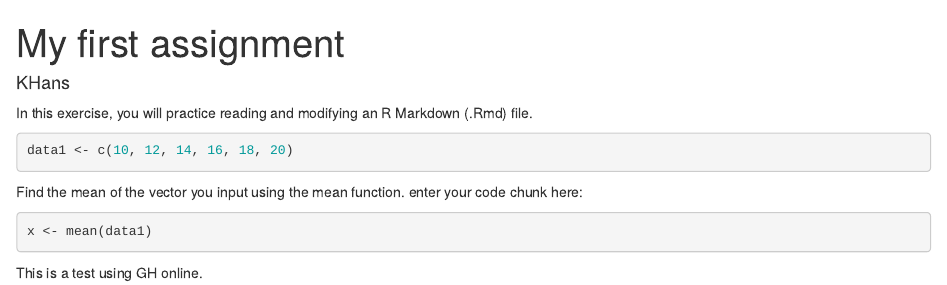
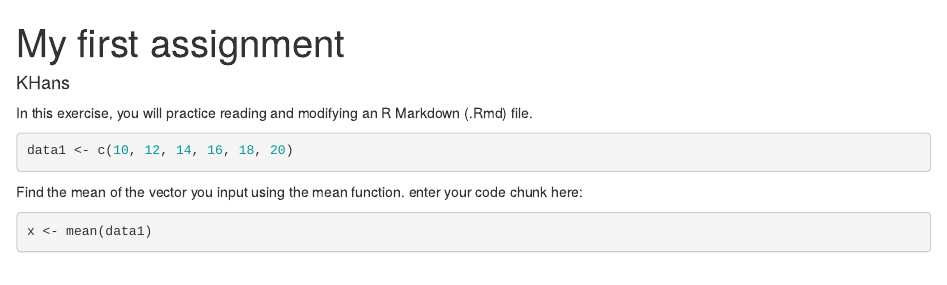
Before and after one commit to Natrix2112/ES445testing, an R Markdown document (firstAssignmentWeek1.Rmd): the page in a window 1100 px wide, from its top. Rendered offline with R 4.5, knitr and Pandoc, with nearby package versions; a font, style sheet, LaTeX package, included part or bibliography that could not be used is replaced or left out.

Commit message:
Update firstAssignmentWeek1.Rmd

````diff
--- a/firstAssignmentWeek1.Rmd
+++ b/firstAssignmentWeek1.Rmd
@@ -17,5 +17,3 @@ Find the mean of the vector you input using the mean function. enter your code c
 ```{r}
 x <- mean(data1)
 ```
-
-This is a test using GH online.
````
